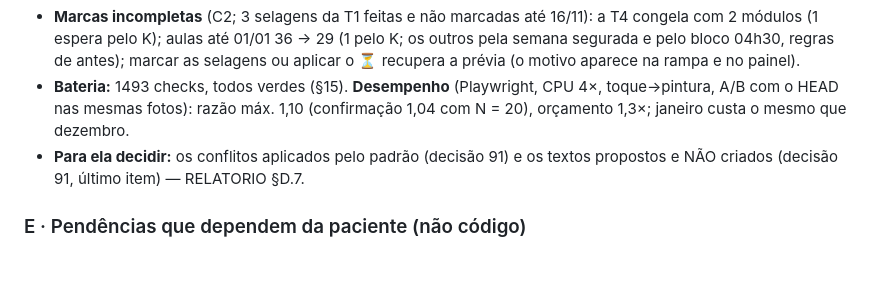
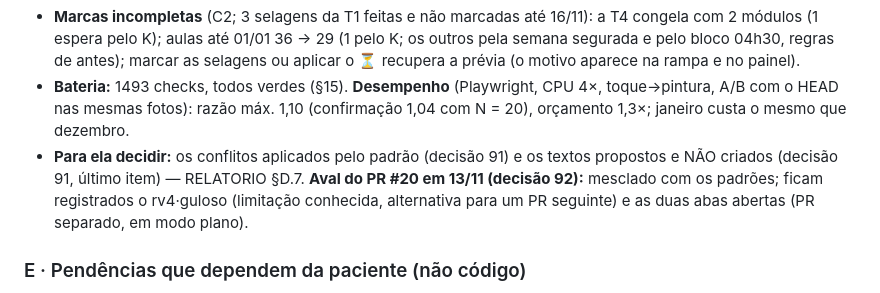
Before and after one commit to montargilmayle-lang/PLANNER-JULIA-1, a Markdown page: BRIEFING_CLAUDE_CODE.md, the part around one of its changes. GitHub-like rendering; blank space fills up the shorter version.

Commit message:
Aval do PR #20: rv4 como limitação conhecida e duas abas em PR separado (decisão 92)
Só o BRIEFING muda (2 linhas): a decisão 92 registra o aval de 13/11.
- rv4·guloso: padrão mantido; a alternativa (no dia leve só apostila ou
  selagem, questões só como última saída) fica para um PR seguinte.
- Duas abas abertas: fora deste PR; PR separado, em modo plano, com o
  diagnóstico do caminho de salvar, prévia e testes próprios.
- Documentos: a bateria de 13/11 fica no PR e no relatório; o repositório
  mantém a de 11/11 (mesmas contagens).

Planner e testes iguais aos do commit anterior (planner sha1 8c9533d6;
index.html idêntico), os mesmos da bateria de 13/11: 1493 checks verdes.

Co-Authored-By: Claude Fable 5.2 <noreply@anthropic.com>
Claude-Session: https://claude.ai/code/session_012yTSzAaA4kk3XUtQnumUEA

```diff
--- a/BRIEFING_CLAUDE_CODE.md
+++ b/BRIEFING_CLAUDE_CODE.md
@@ -441,7 +441,7 @@ O cronograma não marcava nada no progresso (o ✓ do bloco era só visual). Cor
 - **Semana final e cauda (dados dela, carga total):** 29/12 🌿 2,33h · 30/12 6,50h · 31/12 🎄 2,33h · 01/01 3,08h · 02/01 2,25h · 03/01 3,00h (última selagem); de 04/01 a 31/01 só revisões (≤ 2,33h) e os simulados de 15/01 e 29/01 (9,58h; os únicos acima do 📚 de 8h). Calendário até 08/02 (6 semanas da cauda).
 - **Marcas incompletas** (C2; 3 selagens da T1 feitas e não marcadas até 16/11): a T4 congela com 2 módulos (1 espera pelo K); aulas até 01/01 36 → 29 (1 pelo K; os outros pela semana segurada e pelo bloco 04h30, regras de antes); marcar as selagens ou aplicar o ⏳ recupera a prévia (o motivo aparece na rampa e no painel).
 - **Bateria:** 1493 checks, todos verdes (§15). **Desempenho** (Playwright, CPU 4×, toque→pintura, A/B com o HEAD nas mesmas fotos): razão máx. 1,10 (confirmação 1,04 com N = 20), orçamento 1,3×; janeiro custa o mesmo que dezembro.
-- **Para ela decidir:** os conflitos aplicados pelo padrão (decisão 91) e os textos propostos e NÃO criados (decisão 91, último item) — RELATORIO §D.7.
+- **Para ela decidir:** os conflitos aplicados pelo padrão (decisão 91) e os textos propostos e NÃO criados (decisão 91, último item) — RELATORIO §D.7. **Aval do PR #20 em 13/11 (decisão 92):** mesclado com os padrões; ficam registrados o rv4·guloso (limitação conhecida, alternativa para um PR seguinte) e as duas abas abertas (PR separado, em modo plano).
 
 ### E · Pendências que dependem da paciente (não código)
 
```
Also changed, not shown: other parts of BRIEFING_CLAUDE_CODE.md (+1 -0 lines).
